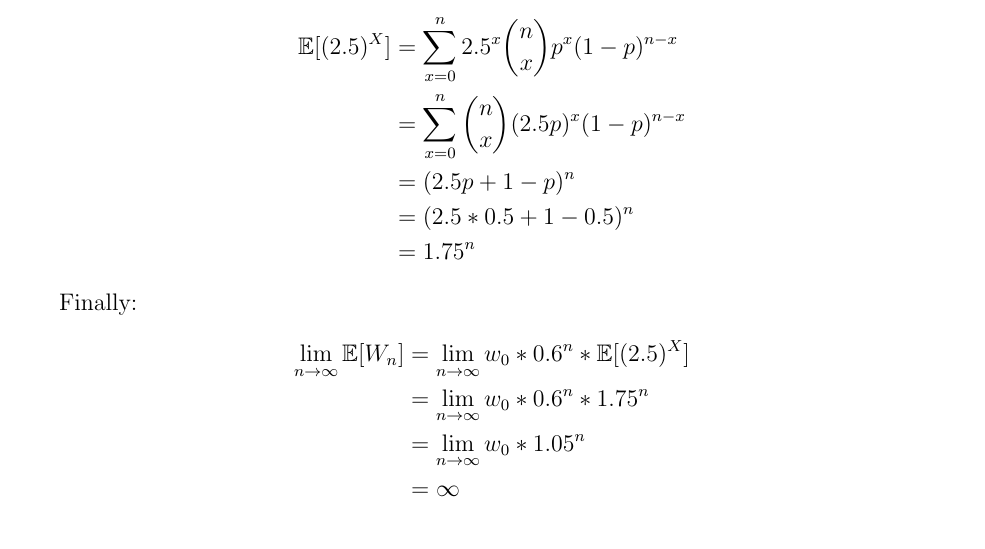
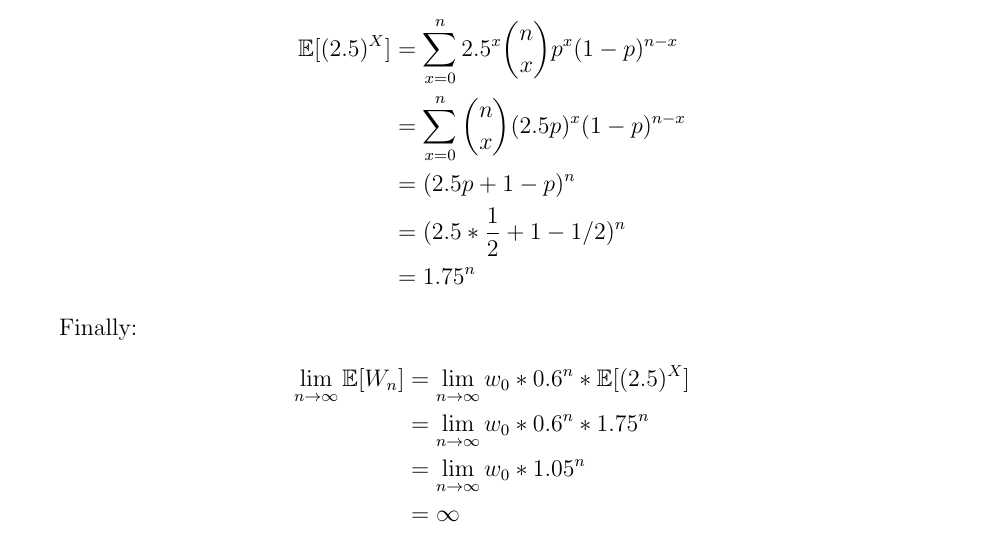
Before and after one commit to lambdaclass/data_etudes, a LaTeX document (dont_bet_on_an_ev/dont_bet_on_an_ev.tex): part of page 3 of 3, cut so that both start at the same text. Compiled offline with pdfLaTeX.

Commit message:
Use fraction in latex

```diff
--- a/dont_bet_on_an_ev/dont_bet_on_an_ev.tex
+++ b/dont_bet_on_an_ev/dont_bet_on_an_ev.tex
@@ -103,7 +103,7 @@ Then:
     \mathbb{E}[(2.5)^X] &= \sum\limits_{x=0}^{n} 2.5^x {n \choose x} p^x (1-p)^{n-x}\\
     &= \sum\limits_{x=0}^{n} {n \choose x} (2.5p)^x (1-p)^{n-x}\\
     &= (2.5p + 1 - p)^n\\
-    &= (2.5*0.5+1-0.5)^n\\
+    &= (2.5 * \frac{1}{2} + 1 - 1/2)^n\\
     & = 1.75^n
   \end{split}
 \end{equation*}
```
